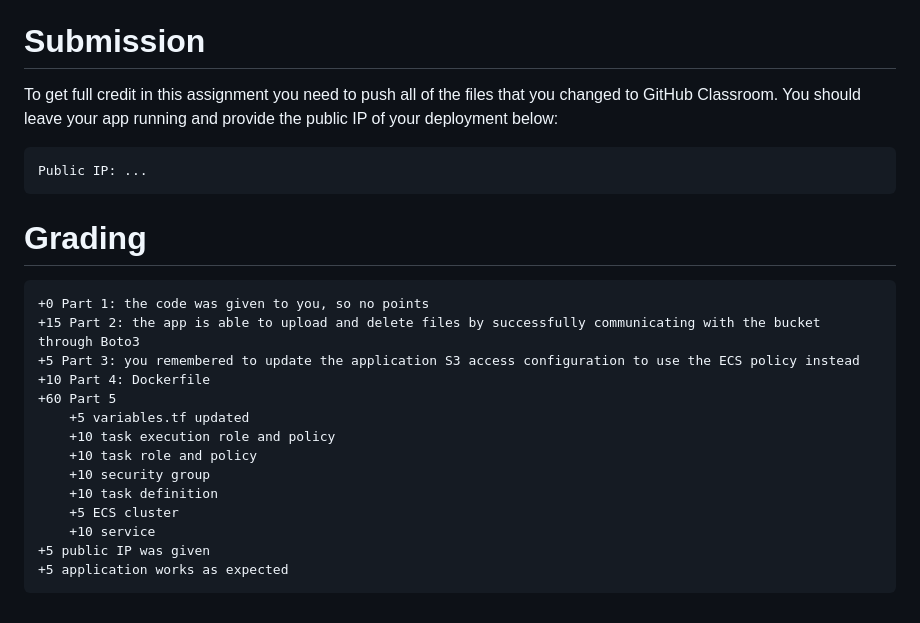
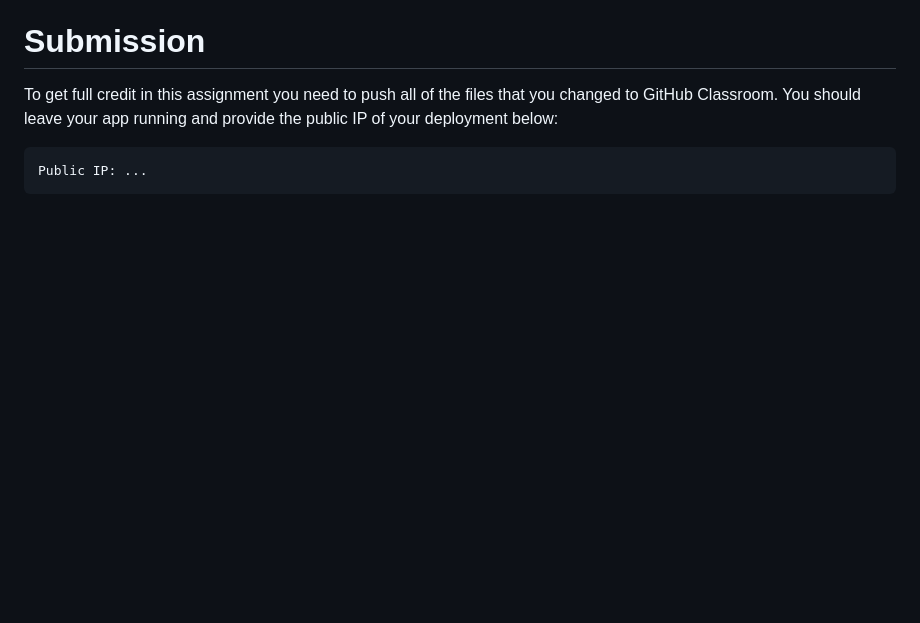
Before and after one commit to Jerem-Dough/DSML3850, a Markdown page: Project1/README.md, the part around the change. Drawn GitHub-style; blank space fills up the shorter version.

````diff
--- a/Project1/README.md
+++ b/Project1/README.md
@@ -64,22 +64,3 @@ To get full credit in this assignment you need to push all of the files that you
 ```
 Public IP: ...
 ```
-
-# Grading
-
-```
-+0 Part 1: the code was given to you, so no points
-+15 Part 2: the app is able to upload and delete files by successfully communicating with the bucket through Boto3
-+5 Part 3: you remembered to update the application S3 access configuration to use the ECS policy instead
-+10 Part 4: Dockerfile
-+60 Part 5
-    +5 variables.tf updated
-    +10 task execution role and policy
-    +10 task role and policy
-    +10 security group
-    +10 task definition
-    +5 ECS cluster
-    +10 service
-+5 public IP was given
-+5 application works as expected
-```
````
